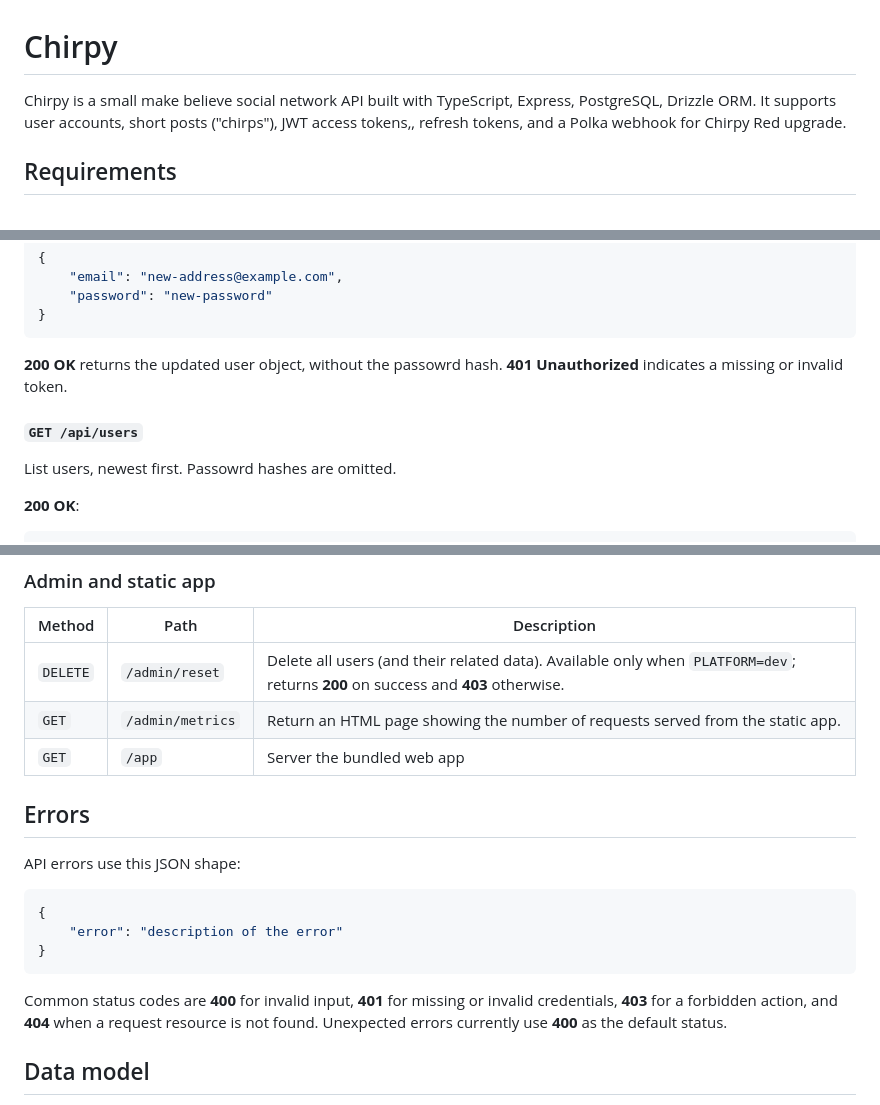
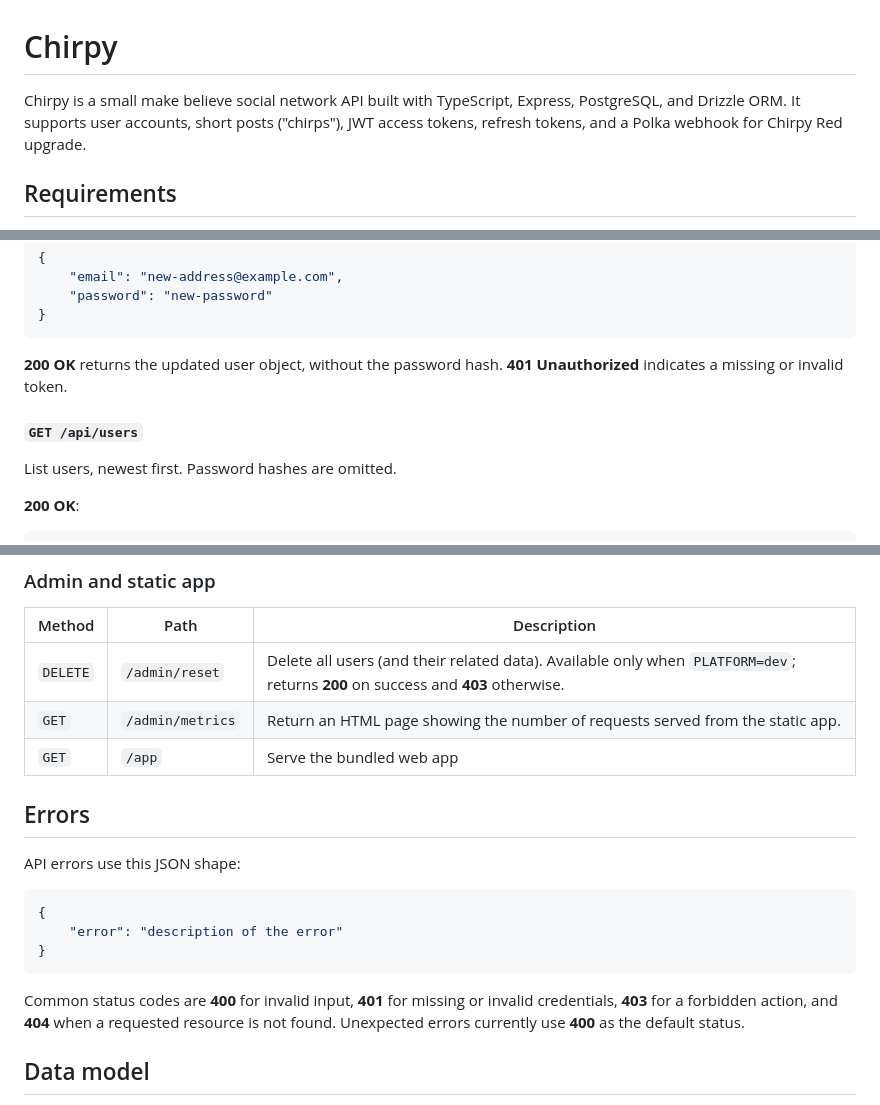
Before and after one commit to afrobotDev/Chirpy, a Markdown page: README.md, 3 parts joined by grey strips. GitHub-like rendering.

Commit message:
docs: fix formatting in README

````diff
--- a/README.md
+++ b/README.md
@@ -1,6 +1,6 @@
 # Chirpy
 
-Chirpy is a small make believe social network API built with TypeScript, Express, PostgreSQL, Drizzle ORM. It supports user accounts, short posts ("chirps"), JWT access tokens,, refresh tokens, and a Polka webhook for Chirpy Red upgrade.
+Chirpy is a small make believe social network API built with TypeScript, Express, PostgreSQL, and Drizzle ORM. It supports user accounts, short posts ("chirps"), JWT access tokens, refresh tokens, and a Polka webhook for Chirpy Red upgrade.
 
 ## Requirements
 
@@ -231,11 +231,11 @@ Request:
 }
 ```
 
-**200 OK** returns the updated user object, without the passowrd hash. **401 Unauthorized** indicates a missing or invalid token.
+**200 OK** returns the updated user object, without the password hash. **401 Unauthorized** indicates a missing or invalid token.
 
 #### `GET /api/users`
 
-List users, newest first. Passowrd hashes are omitted.
+List users, newest first. Password hashes are omitted.
 
 **200 OK**:
 
@@ -289,7 +289,7 @@ Request:
 | --------- | ---------------- | -------------------------------------- |
 | `DELETE`  | `/admin/reset`   | Delete all users (and their related data). Available only when `PLATFORM=dev`; returns **200** on success and **403** otherwise. |
 | `GET`     | `/admin/metrics` | Return an HTML page showing the number of requests served from the static app.                                                   |
-| `GET`     | `/app`           | Server the bundled web app             |
+| `GET`     | `/app`           | Serve the bundled web app              |
 
 ## Errors
 
@@ -301,7 +301,7 @@ API errors use this JSON shape:
 }
 ```
 
-Common status codes are **400** for invalid input, **401** for missing or invalid credentials, **403** for a forbidden action, and **404** when a request resource is not found. Unexpected errors currently use **400** as the default status.
+Common status codes are **400** for invalid input, **401** for missing or invalid credentials, **403** for a forbidden action, and **404** when a requested resource is not found. Unexpected errors currently use **400** as the default status.
 
 
 ## Data model
````
Also changed, not shown: other parts of README.md (+6 -6 lines).
